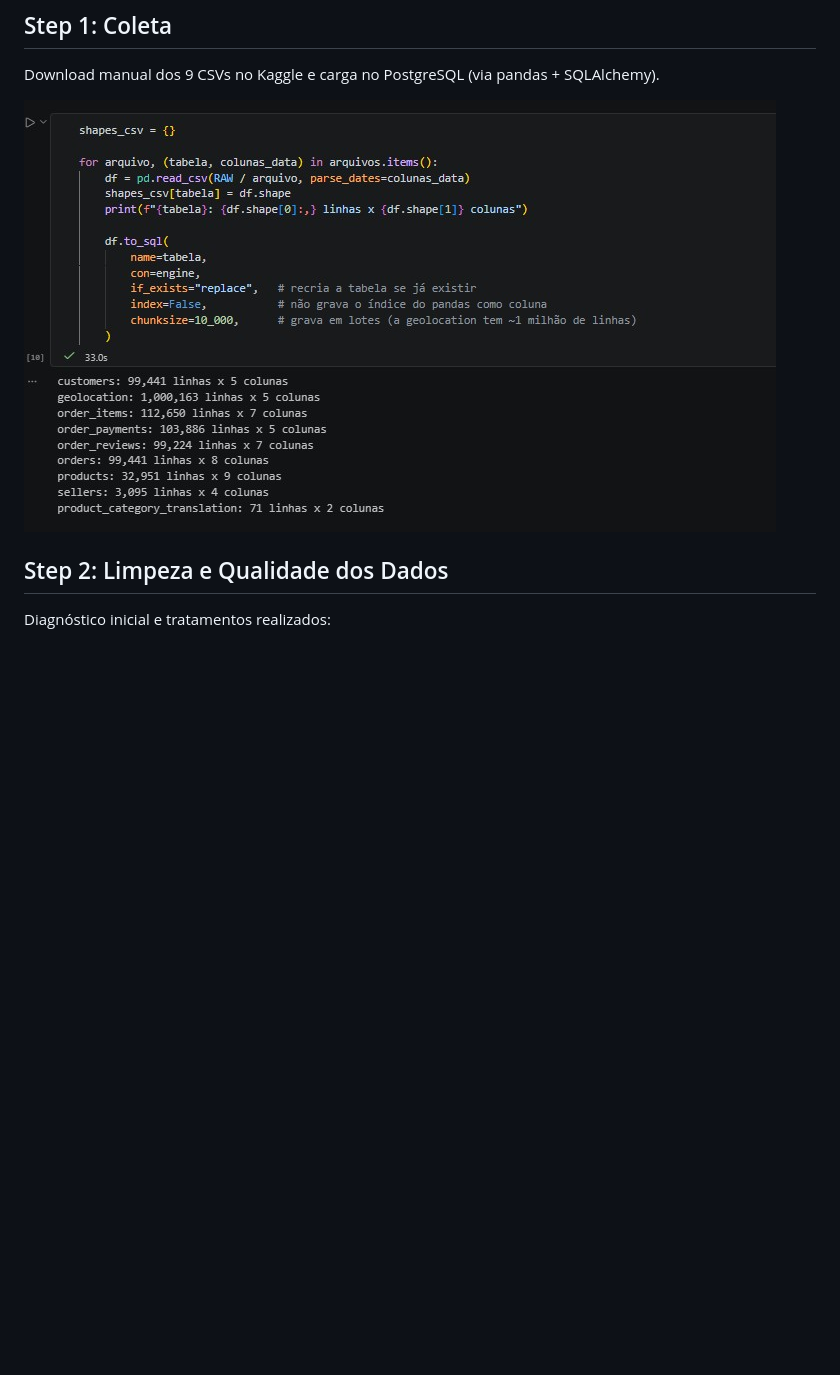
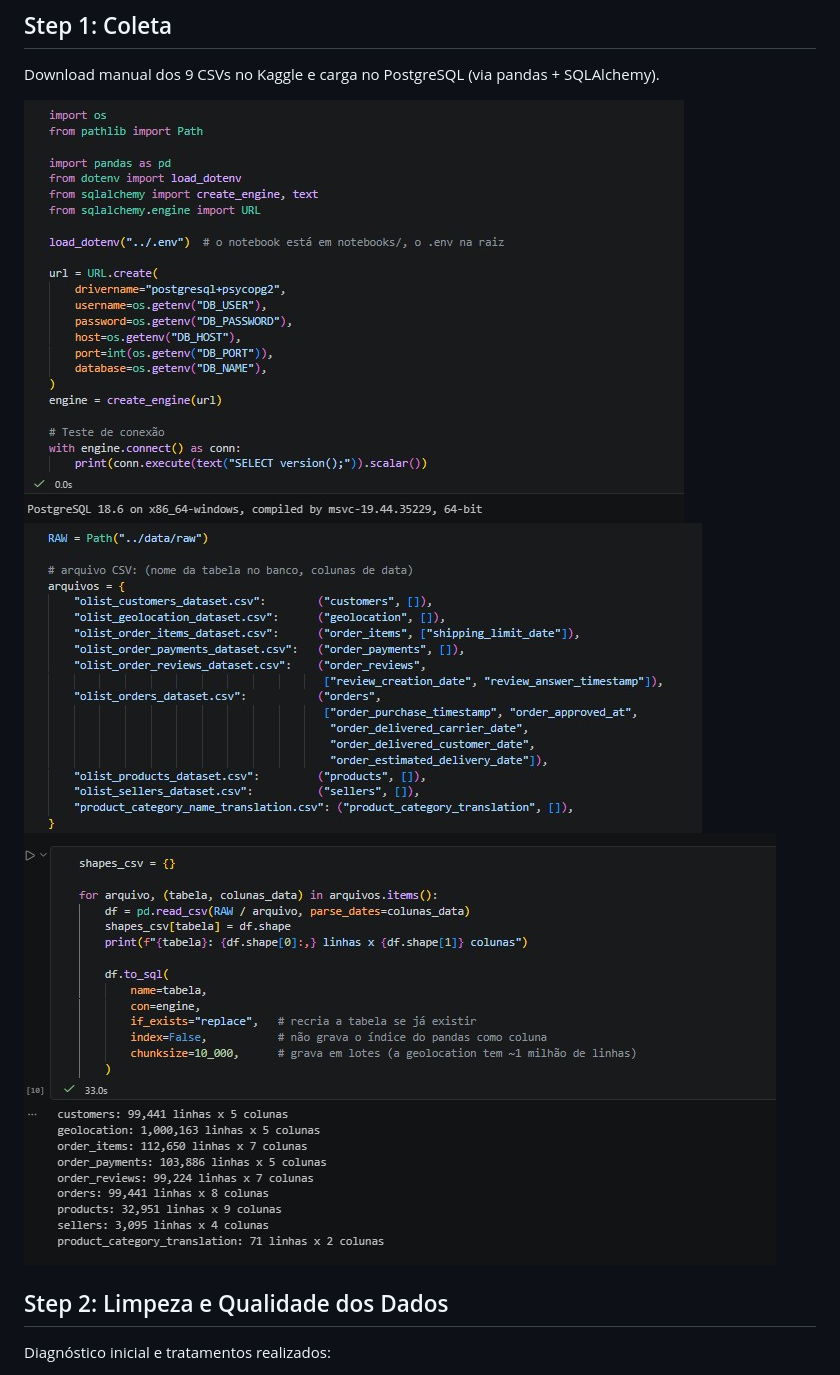
Before and after one commit to luanssk-tech/olist-delivery-insights, a Markdown page: README.md, the part around the change. Rendered like a GitHub page; pictures changed too: images/conectando_db.jpg (added), images/organizar_mapear_db.jpg (added); blank space fills up the shorter version.

Commit message:
Colocando images

```diff
--- a/README.md
+++ b/README.md
@@ -189,7 +189,10 @@ erDiagram
 
 Download manual dos 9 CSVs no Kaggle e carga no PostgreSQL (via pandas + SQLAlchemy).
 
-![Coleta de Dados](images/Inserindo_BD.jpg)
+![conectando bd](images/conectando_db.jpg)
+![organizar_mapear_bd](images/organizar_mapear_db.jpg)
+![importar_db](images/importar_db.jpg)
+
 
 ## Step 2: Limpeza e Qualidade dos Dados
 
```
Also changed, not shown: images/importar_db.jpg (renamed from images/Inserindo_BD.jpg).
